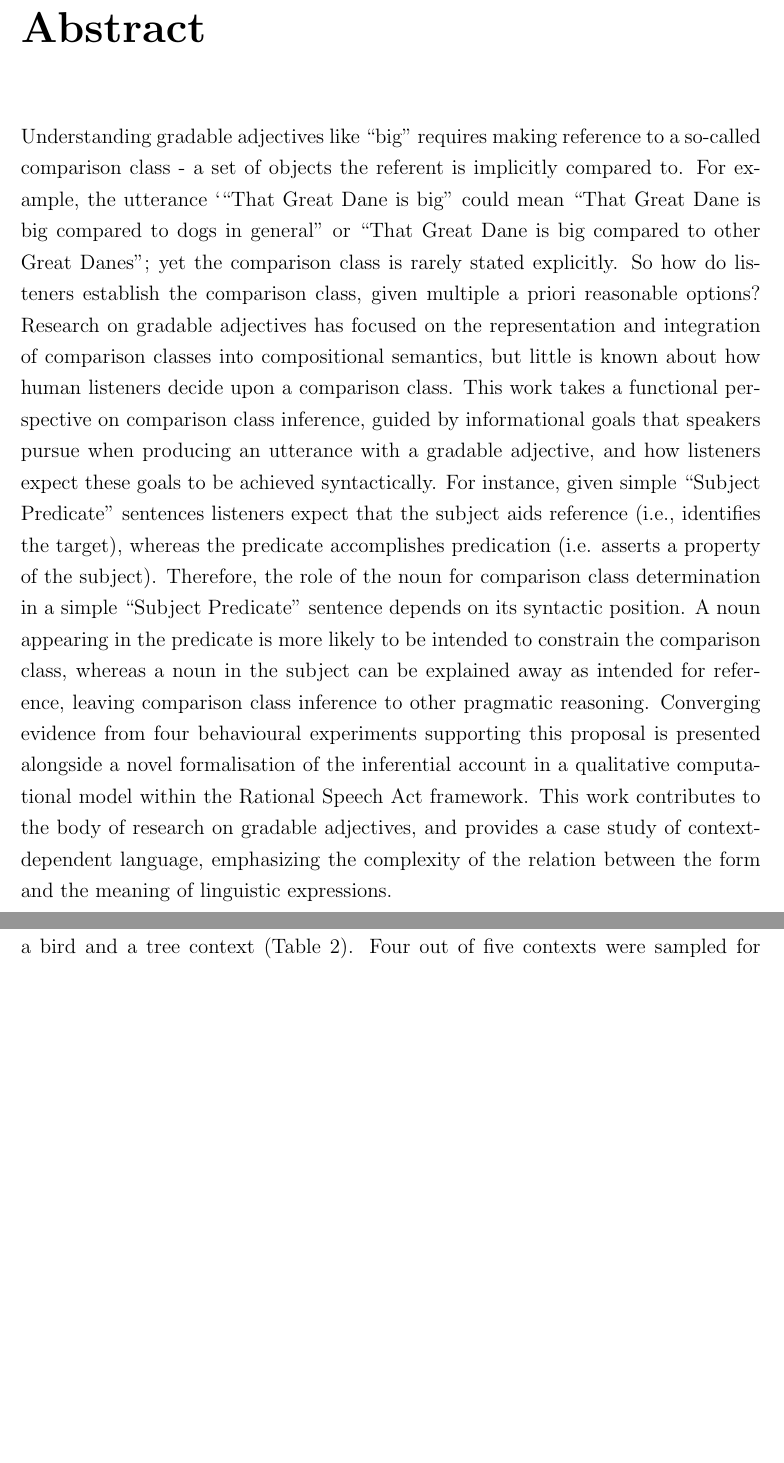
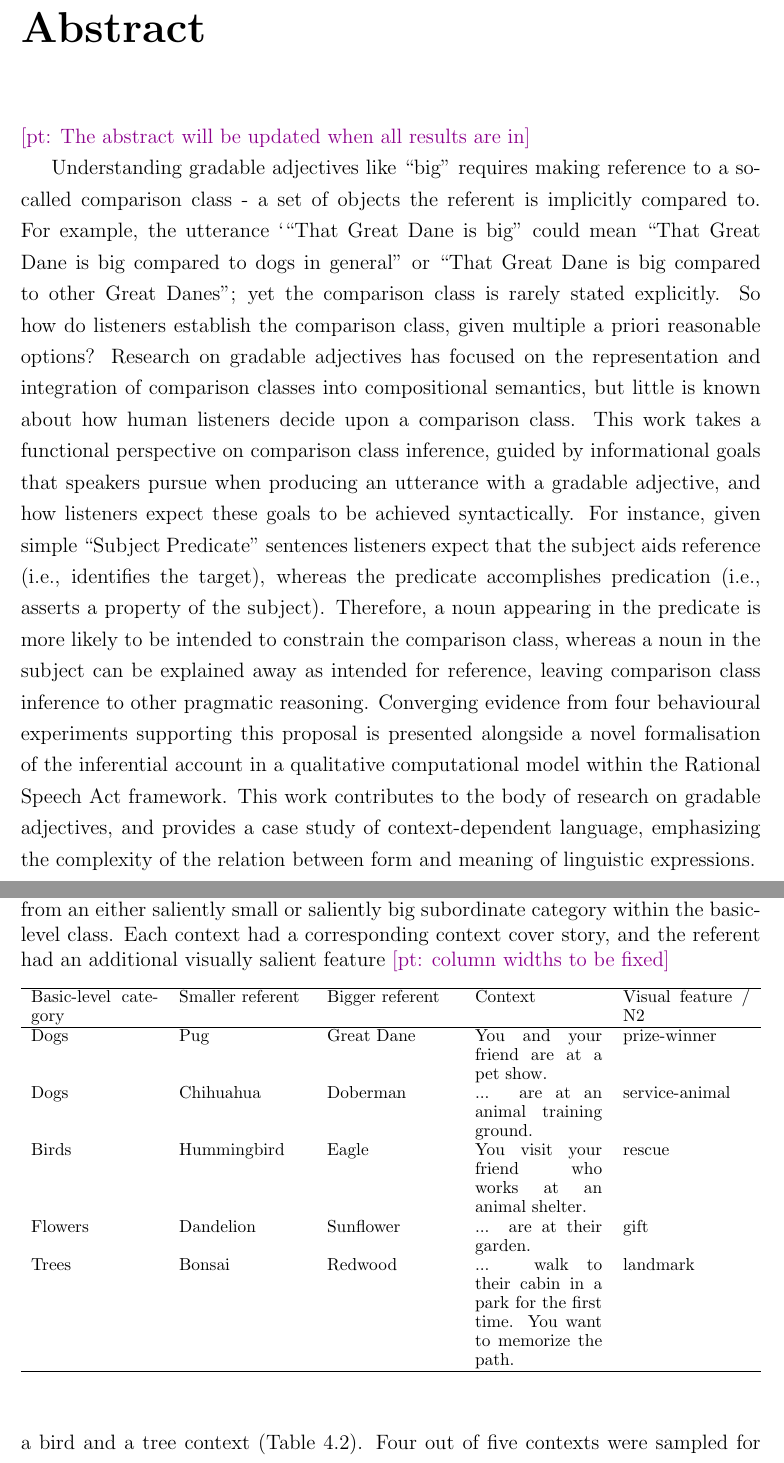
Before and after one commit to polina-tsvilodub/bSc-thesis, a LaTeX thesis (main.tex, which reads chapter04.tex): two parts of pages 2 and 42 of 51 before the commit and two parts of pages 2 and 43 of 51 after it, joined at a grey line, cut so that both start at the same text, the shorter picture padded with empty space. Compiled offline with pdfLaTeX.

Commit message:
finish for draft submission

```diff
--- a/chapter04.tex
+++ b/chapter04.tex
@@ -200 +196,0 @@ The referents appeared in a basic-level context, which included two other member
-The experimental set-up was similar  to the set-up of experiment 3. Five different contexts were used in this experiment: there were two dog contexts, a flower, a bird and a tree context (Table 2). Four out of five contexts were sampled for each participant.  Participants completed two experimental blocks, each consisting of warm-up and main trials using two of the sampled categories. In the first block, participants first completed three rounds of labeling warm-up trials. A round consisted of a demonstration trial where participants saw two subordinate members of a basic-level category used in this block and read their labels. For example, they saw pictures of a sunflower and a daisy next to each other and read “This is a sunflower” and “This is a daisy”, respectively. They could proceed after 3.5 seconds to the next trial where they had to label other instances of the same categories themselves. They also had to provide a common label for the pictures (i.e. flowers). The order of the pictures was randomized between-participants. They were provided feedback on their labels and could proceed only after correcting their labels.  After two labeling warm-up rounds, participants completed two demonstration trials of at least 3.5 seconds each learning about the additional features of the referents described by the second noun of the critical sentences in main trials. For example, participants saw a picture depicting the sunflower and the daisy in pots with bows, and read: “These flowers are gifts. Notice the bow on the pots.”. Finally, participants completed a comparison class paraphrase practice trial, identical to the one used in experiment 3. The warm-up trials in the second experimental block were identical, but there was no paraphrase practice trial.
@@ -204,0 +202,22 @@ Then, participants completed four trials - two main and two filler trials, in ra
+\begin{table}[t]
+	\small{
+		\begin{center}
+			\caption{Experimental items: each basic-level context had two potential targets from an either saliently small or saliently big subordinate category within the basic-level class. Each context had a corresponding context cover story, and the referent had an additional visually salient feature \pt{column widths to be fixed}}
+			\label{stims:e4}
+			\vskip 0.12in
+			\fontsize{10}{11}\selectfont
+			\begin{tabularx}{\textwidth}{XXXXX}
+				\hline
+				Basic-level category & Smaller referent & Bigger referent & Context & Visual feature / N2\\
+				\hline
+				Dogs & Pug & Great Dane & You and your friend are at a pet show. & prize-winner \\
+				Dogs & Chihuahua & Doberman & ... are at an animal training ground. & service-animal\\
+				Birds & Hummingbird & Eagle & You visit your friend who works at an animal shelter. & rescue  \\
+				Flowers & Dandelion & Sunflower & ... are at their garden. & gift\\
+				Trees & Bonsai & Redwood & ... walk to their cabin in a park for the first time. You want to memorize the path. & landmark\\
+				\hline
+			\end{tabularx}
+		\end{center}
+	}
+\end{table}
+The experimental set-up was similar  to the set-up of experiment 3. Five different contexts were used in this experiment: there were two dog contexts, a flower, a bird and a tree context (Table \ref{stims:e4}). Four out of five contexts were sampled for each participant.  Participants completed two experimental blocks, each consisting of warm-up and main trials using two of the sampled categories. In the first block, participants first completed three rounds of labeling warm-up trials. A round consisted of a demonstration trial where participants saw two subordinate members of a basic-level category used in this block and read their labels. For example, they saw pictures of a sunflower and a daisy next to each other and read “This is a sunflower” and “This is a daisy”, respectively. They could proceed after 3.5 seconds to the next trial where they had to label other instances of the same categories themselves. They also had to provide a common label for the pictures (i.e., flowers). The order of the pictures was randomized between-participants. They were provided feedback on their labels and could proceed only after correcting their labels.  After two labeling warm-up rounds, participants completed two demonstration trials of at least 3.5 seconds each, learning about the additional features of the referents described by the second noun of the critical sentences in main trials (Table \ref{stims:e4}). For example, participants saw a picture depicting the sunflower and the daisy in pots with bows, and read: “These flowers are gifts. Notice the bow on the pots.”. Finally, participants completed a comparison class paraphrase practice trial, identical to the one used in experiment 3. The warm-up trials in the second experimental block were identical, but there was no paraphrase practice trial.
--- a/main.tex
+++ b/main.tex
@@ -85,10 +85,12 @@
 \input{title.tex}
 
 \chapter*{Abstract}
+\pt{The abstract will be updated when all results are in}
+
 Understanding gradable adjectives like “big” requires making reference to a so-called comparison class - a set of objects the referent is implicitly compared to. For example, the utterance ‘“That Great Dane is big” could mean “That Great Dane is big compared to dogs in general” or “That Great Dane is big compared to other Great Danes”; yet the comparison class is rarely stated explicitly. So how do listeners establish the comparison class, given multiple a priori reasonable options?
 Research on gradable adjectives has focused on the representation and integration of comparison classes into compositional semantics, but little is known about how human listeners decide upon a comparison class.
-This work takes a functional perspective on comparison class inference, guided by informational goals that speakers pursue when producing an utterance with a gradable adjective, and how listeners expect these goals to be achieved syntactically. For instance, given simple “Subject Predicate” sentences listeners expect that the subject aids reference (i.e., identifies the target), whereas the predicate accomplishes predication (i.e. asserts a property of the subject). Therefore, the role of the noun for comparison class determination  in a simple “Subject Predicate” sentence depends on its syntactic position. A noun appearing in the predicate is more likely to be intended to constrain the comparison class, whereas a noun in the subject can be explained away as intended for reference, leaving comparison class inference to other pragmatic reasoning.
-Converging evidence from four behavioural experiments supporting this proposal is presented alongside a novel formalisation of the inferential account in a qualitative computational model within the Rational Speech Act framework. This work contributes to the body of research on gradable adjectives, and provides a case study of  context-dependent language, emphasizing the complexity of the relation between the form and the meaning of linguistic expressions.
+This work takes a functional perspective on comparison class inference, guided by informational goals that speakers pursue when producing an utterance with a gradable adjective, and how listeners expect these goals to be achieved syntactically. For instance, given simple “Subject Predicate” sentences listeners expect that the subject aids reference (i.e., identifies the target), whereas the predicate accomplishes predication (i.e., asserts a property of the subject). Therefore, a noun appearing in the predicate is more likely to be intended to constrain the comparison class, whereas a noun in the subject can be explained away as intended for reference, leaving comparison class inference to other pragmatic reasoning.
+Converging evidence from four behavioural experiments supporting this proposal is presented alongside a novel formalisation of the inferential account in a qualitative computational model within the Rational Speech Act framework. This work contributes to the body of research on gradable adjectives, and provides a case study of  context-dependent language, emphasizing the complexity of the relation between form and meaning of linguistic expressions.
 
 
 \chapter*{Acknowledgements}
```
Also changed, not shown: title.tex (+4 -4 lines), images/unilogo.jpg (added), main.pdf, chapter04.tex (17 more changed lines), 5 other files.
